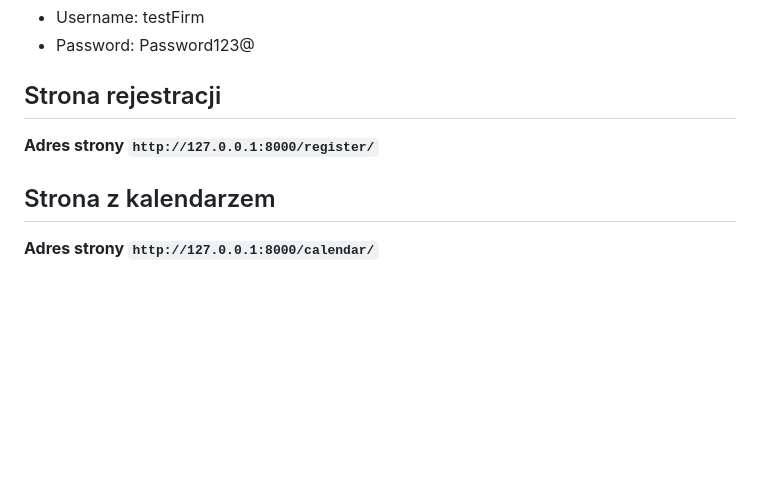
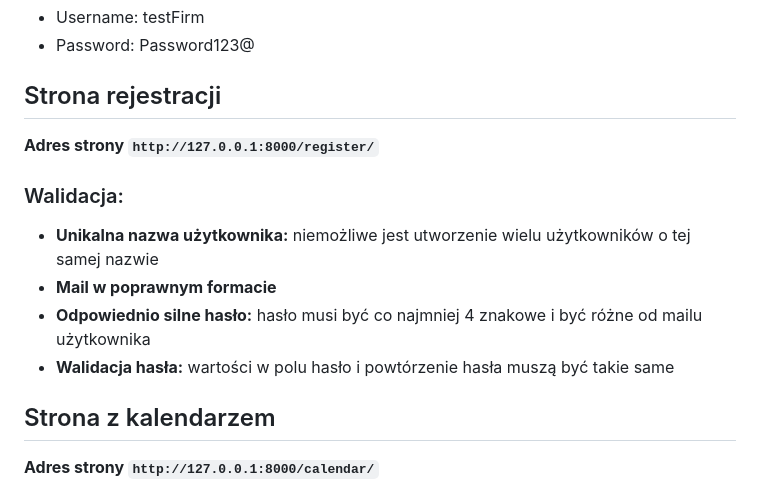
Before and after one commit to MarekKoprek/WCPL, a Markdown page: README.md, the part around the change. Drawn GitHub-style; blank space fills up the shorter version.

```diff
--- a/README.md
+++ b/README.md
@@ -64,6 +64,11 @@ Zalogowanie się do strony administratora kontem uprzywilejowanym sprawi, że b
 ## Strona rejestracji
 **Adres strony `http://127.0.0.1:8000/register/`**
 
+### Walidacja: ###
+- **Unikalna nazwa użytkownika:** niemożliwe jest utworzenie wielu użytkowników o tej samej nazwie
+- **Mail w poprawnym formacie**
+- **Odpowiednio silne hasło:** hasło musi być co najmniej 4 znakowe i być różne od mailu użytkownika
+- **Walidacja hasła:** wartości w polu hasło i powtórzenie hasła muszą być takie same
 ## Strona z kalendarzem
 **Adres strony `http://127.0.0.1:8000/calendar/`**
 ### Opis: ###
```
